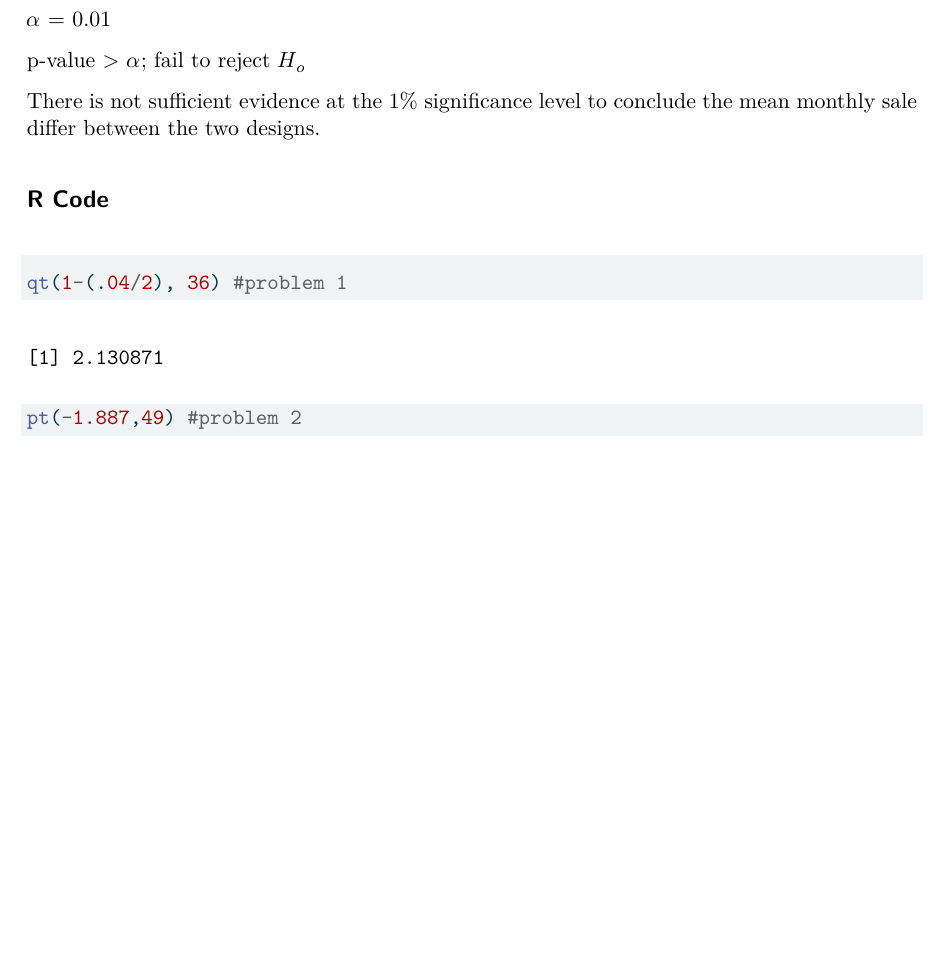
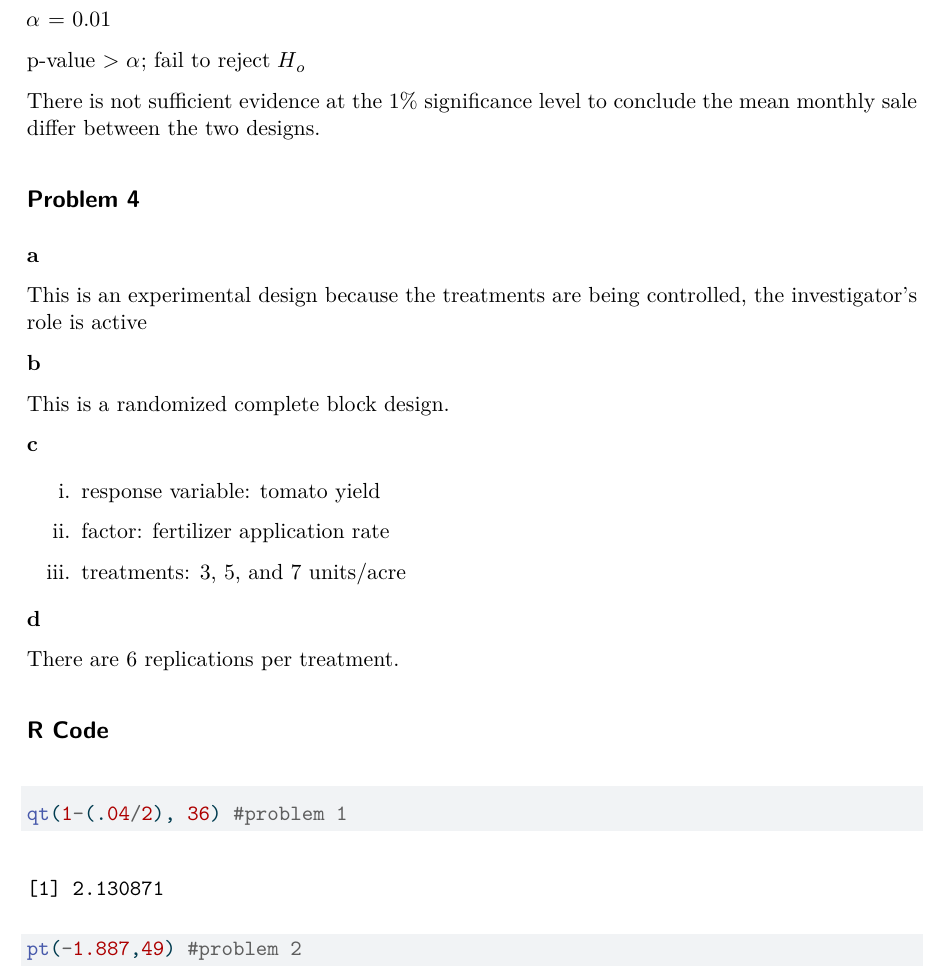
Before and after one commit to jasonmenjivar03/ST512-SP26-Homework-1, a Quarto document (ST512-SP26-Homework-1.qmd): part of page 3 of 3 before the commit and part of page 3 of 4 after it, cut so that both start at the same text, the shorter picture padded with empty space. The pictures show the output file ST512-SP26-Homework-1.pdf that the author committed with the source.

Commit message:
problem 4 complete.

````diff
--- a/ST512-SP26-Homework-1.qmd
+++ b/ST512-SP26-Homework-1.qmd
@@ -98,6 +98,28 @@ p-value \> $\alpha$; fail to reject $H_o$
 
 There is not sufficient evidence at the 1% significance level to conclude the mean monthly sale differ between the two designs.
 
+## Problem 4
+
+**a**
+
+This is an experimental design because the treatments are being controlled, the investigator's role is active
+
+**b**
+
+This is a randomized complete block design.
+
+**c**
+
+i. response variable: tomato yield
+
+ii. factor: fertilizer application rate
+
+iii. treatments: 3, 5, and 7 units/acre
+
+**d**
+
+There are 6 replications per treatment.
+
 ## R Code
 
 ```{r}
````
Also changed, not shown: ST512-SP26-Homework-1.pdf.
